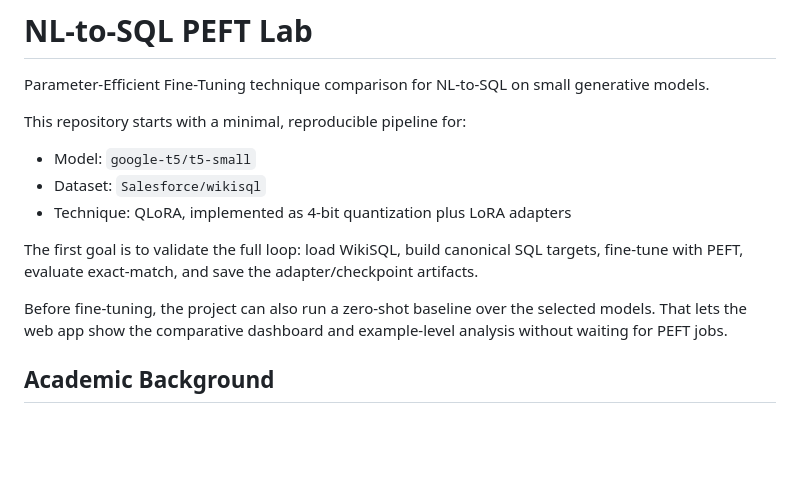
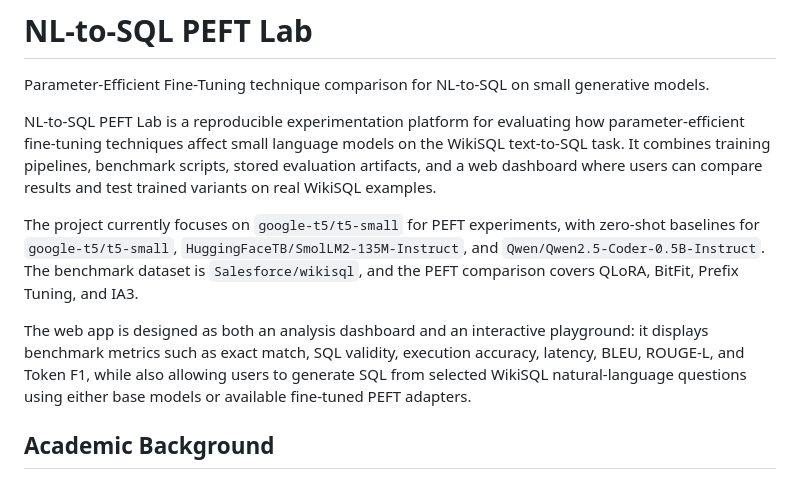
Before and after one commit to ivanmolera/nl-to-sql-peft-lab, a Markdown page: README.md, the part around the change. GitHub-like rendering; blank space fills up the shorter version.

Commit message:
Refine project overview

```diff
--- a/README.md
+++ b/README.md
@@ -3,18 +3,23 @@
 Parameter-Efficient Fine-Tuning technique comparison for NL-to-SQL on small
 generative models.
 
-This repository starts with a minimal, reproducible pipeline for:
+NL-to-SQL PEFT Lab is a reproducible experimentation platform for evaluating how
+parameter-efficient fine-tuning techniques affect small language models on the
+WikiSQL text-to-SQL task. It combines training pipelines, benchmark scripts, stored
+evaluation artifacts, and a web dashboard where users can compare results and test
+trained variants on real WikiSQL examples.
 
-- Model: `google-t5/t5-small`
-- Dataset: `Salesforce/wikisql`
-- Technique: QLoRA, implemented as 4-bit quantization plus LoRA adapters
+The project currently focuses on `google-t5/t5-small` for PEFT experiments, with
+zero-shot baselines for `google-t5/t5-small`, `HuggingFaceTB/SmolLM2-135M-Instruct`,
+and `Qwen/Qwen2.5-Coder-0.5B-Instruct`. The benchmark dataset is
+`Salesforce/wikisql`, and the PEFT comparison covers QLoRA, BitFit, Prefix Tuning,
+and IA3.
 
-The first goal is to validate the full loop: load WikiSQL, build canonical SQL targets,
-fine-tune with PEFT, evaluate exact-match, and save the adapter/checkpoint artifacts.
-
-Before fine-tuning, the project can also run a zero-shot baseline over the selected
-models. That lets the web app show the comparative dashboard and example-level analysis
-without waiting for PEFT jobs.
+The web app is designed as both an analysis dashboard and an interactive playground:
+it displays benchmark metrics such as exact match, SQL validity, execution accuracy,
+latency, BLEU, ROUGE-L, and Token F1, while also allowing users to generate SQL from
+selected WikiSQL natural-language questions using either base models or available
+fine-tuned PEFT adapters.
 
 ## Academic Background
 
```
